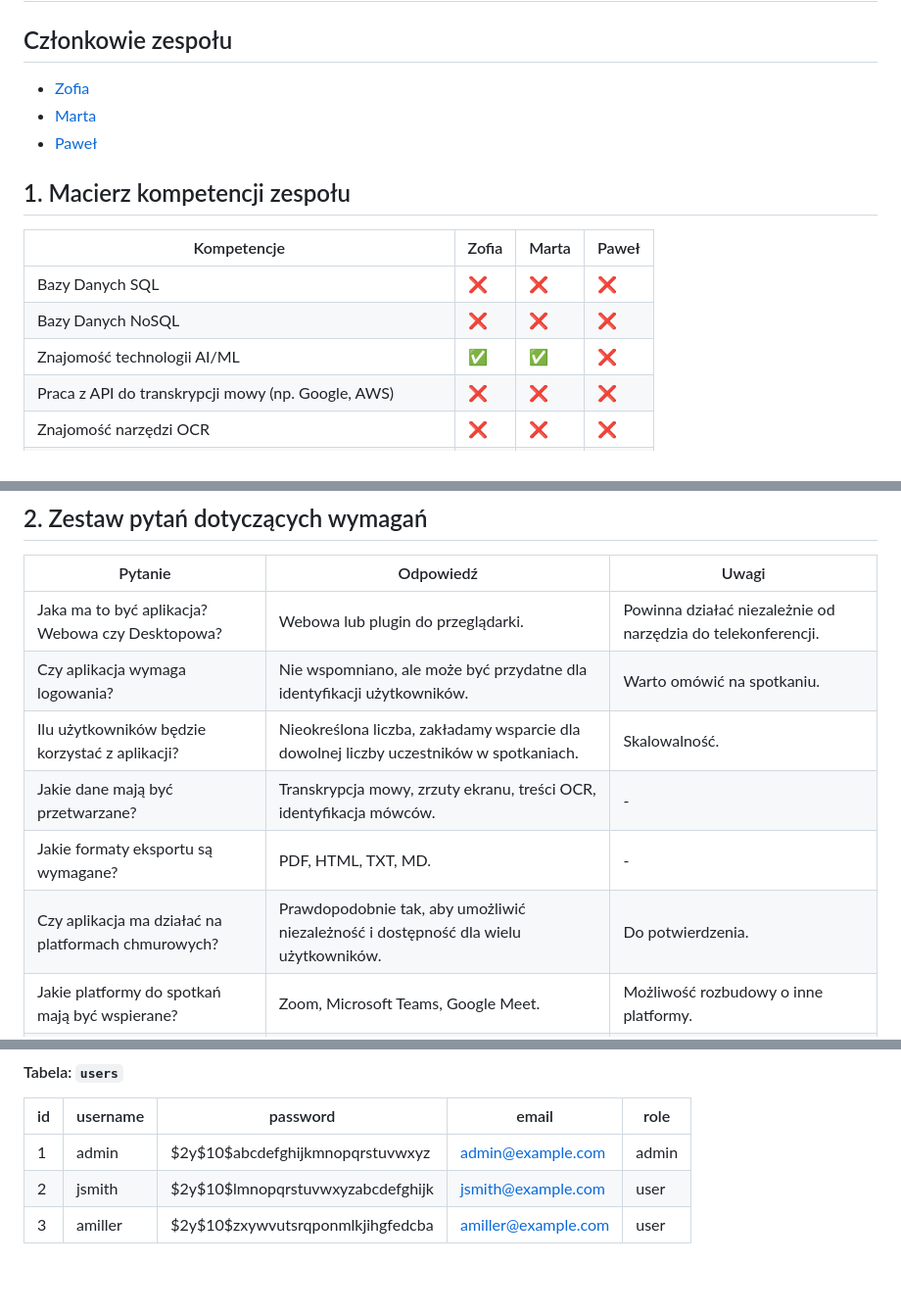
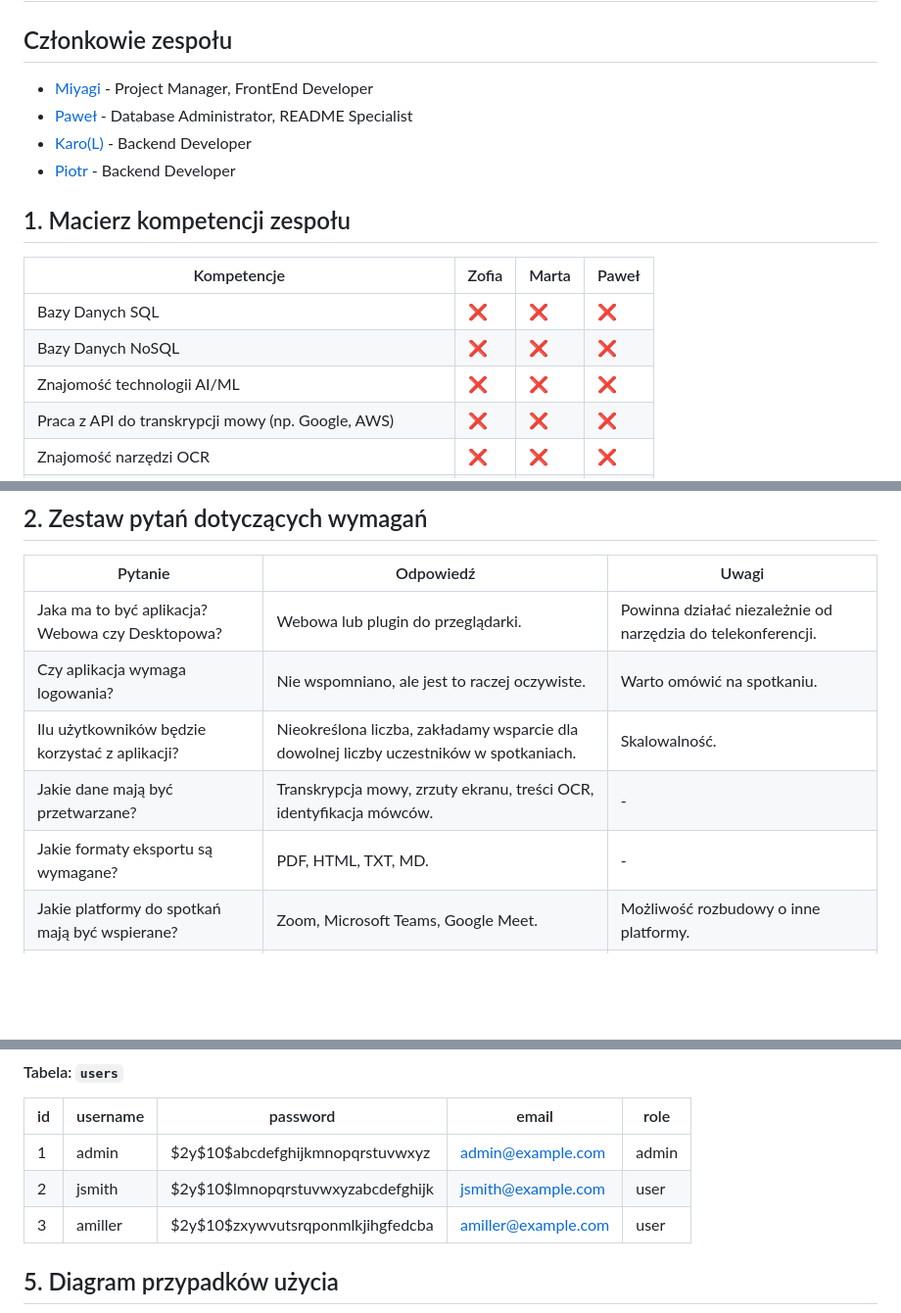
Before and after one commit to Zocha1/RemoteMeetingNotesGen, a Markdown page: docs/Requirements_Engineering_Documentation.md, 3 parts joined by grey strips. Shown at 98% size. Drawn GitHub-style; blank space fills up the shorter version.

````diff
--- a/docs/Requirements_Engineering_Documentation.md
+++ b/docs/Requirements_Engineering_Documentation.md
@@ -1,9 +1,11 @@
 # Dokumentacja inżynierii wymagań
 
 ## Członkowie zespołu
-- [Zofia](https://github.com/Zocha1)
-- [Marta](https://github.com/marpom03)
-- [Paweł](https://github.com/pawel-rus)
+
+- [Miyagi](https://github.com/Patr0sss) - Project Manager, FrontEnd Developer
+- [Paweł](https://github.com/pawel-rus) - Database Administrator, README Specialist
+- [Karo(L)](https://github.com/kslowiak) - Backend Developer
+- [Piotr](https://github.com/ptrthecat) - Backend Developer
 
 ## 1. Macierz kompetencji zespołu
 
@@ -11,7 +13,7 @@
 |---------------------------------|--------|-------|-------|
 | Bazy Danych SQL                | ❌     | ❌    | ❌    |
 | Bazy Danych NoSQL              | ❌     | ❌    | ❌    |
-| Znajomość technologii AI/ML    | ✅     | ✅    | ❌    |
+| Znajomość technologii AI/ML    | ❌     | ❌    | ❌    |
 | Praca z API do transkrypcji mowy (np. Google, AWS) | ❌ | ❌    | ❌    |
 | Znajomość narzędzi OCR         | ❌     | ❌    | ❌    |
 | React TS                       | ❌     | ❌    | ❌    |
@@ -35,11 +37,10 @@
 | Pytanie                                         | Odpowiedź                                                                                     | Uwagi                          |
 |------------------------------------------------|---------------------------------------------------------------------------------------------|--------------------------------|
 | Jaka ma to być aplikacja? Webowa czy Desktopowa? | Webowa lub plugin do przeglądarki.                                                           | Powinna działać niezależnie od narzędzia do telekonferencji. |
-| Czy aplikacja wymaga logowania?                 | Nie wspomniano, ale może być przydatne dla identyfikacji użytkowników.                        | Warto omówić na spotkaniu.    |
+| Czy aplikacja wymaga logowania?                 | Nie wspomniano, ale jest to raczej oczywiste.                        | Warto omówić na spotkaniu.    |
 | Ilu użytkowników będzie korzystać z aplikacji? | Nieokreślona liczba, zakładamy wsparcie dla dowolnej liczby uczestników w spotkaniach.         | Skalowalność.                 |
 | Jakie dane mają być przetwarzane?              | Transkrypcja mowy, zrzuty ekranu, treści OCR, identyfikacja mówców.                          | -                              |
 | Jakie formaty eksportu są wymagane?            | PDF, HTML, TXT, MD.                                                                          | -                              |
-| Czy aplikacja ma działać na platformach chmurowych? | Prawdopodobnie tak, aby umożliwić niezależność i dostępność dla wielu użytkowników.          | Do potwierdzenia.             |
 | Jakie platformy do spotkań mają być wspierane? | Zoom, Microsoft Teams, Google Meet.                                                         | Możliwość rozbudowy o inne platformy. |
 | Czy aplikacja powinna działać automatycznie?   | Tak, z automatycznym uruchamianiem na podstawie wydarzeń w kalendarzu.                       | Integracja z kalendarzem.     |
 | Czy raporty mają być wysyłane automatycznie?   | Tak, e-mailem do uczestników spotkania.                                                     | Do omówienia dokładny system mailowy. |
@@ -92,6 +93,7 @@ Poniżej przedstawiono przykłady danych zgodnych z ustaloną strukturą bazy da
 | 2   | jsmith     | $2y$10$lmnopqrstuvwxyzabcdefghijk  | jsmith@example.com   | user  |
 | 3   | amiller    | $2y$10$zxywvutsrqponmlkjihgfedcba  | amiller@example.com  | user  |
 
+## 5. Diagram przypadków użycia
 
 ```mermaid
 graph LR
````
Also changed, not shown: other parts of docs/Requirements_Engineering_Documentation.md (+34 -14 lines).
